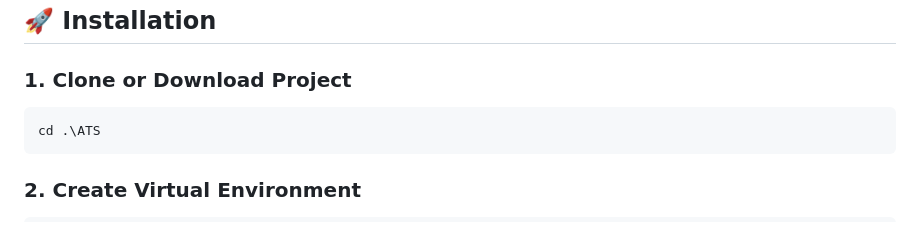
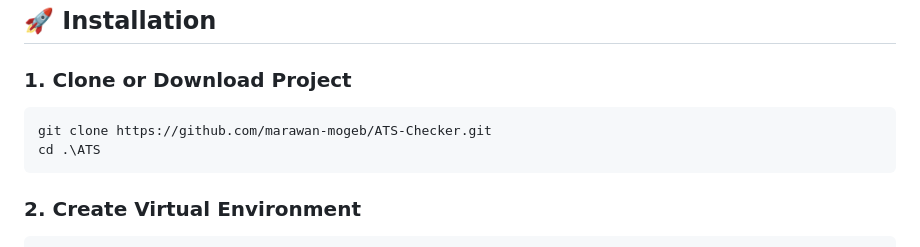
Before and after one commit to marawan-mogeb/ATS-Checker, a Markdown page: README.md, the part around the change. GitHub-like rendering.

Commit message:
Update installation instructions in README

````diff
--- a/README.md
+++ b/README.md
@@ -62,6 +62,7 @@ An intelligent web application that analyzes your resume against job description
 
 ### 1. Clone or Download Project
 ```bash
+git clone https://github.com/marawan-mogeb/ATS-Checker.git
 cd .\ATS
 ```
 
````
